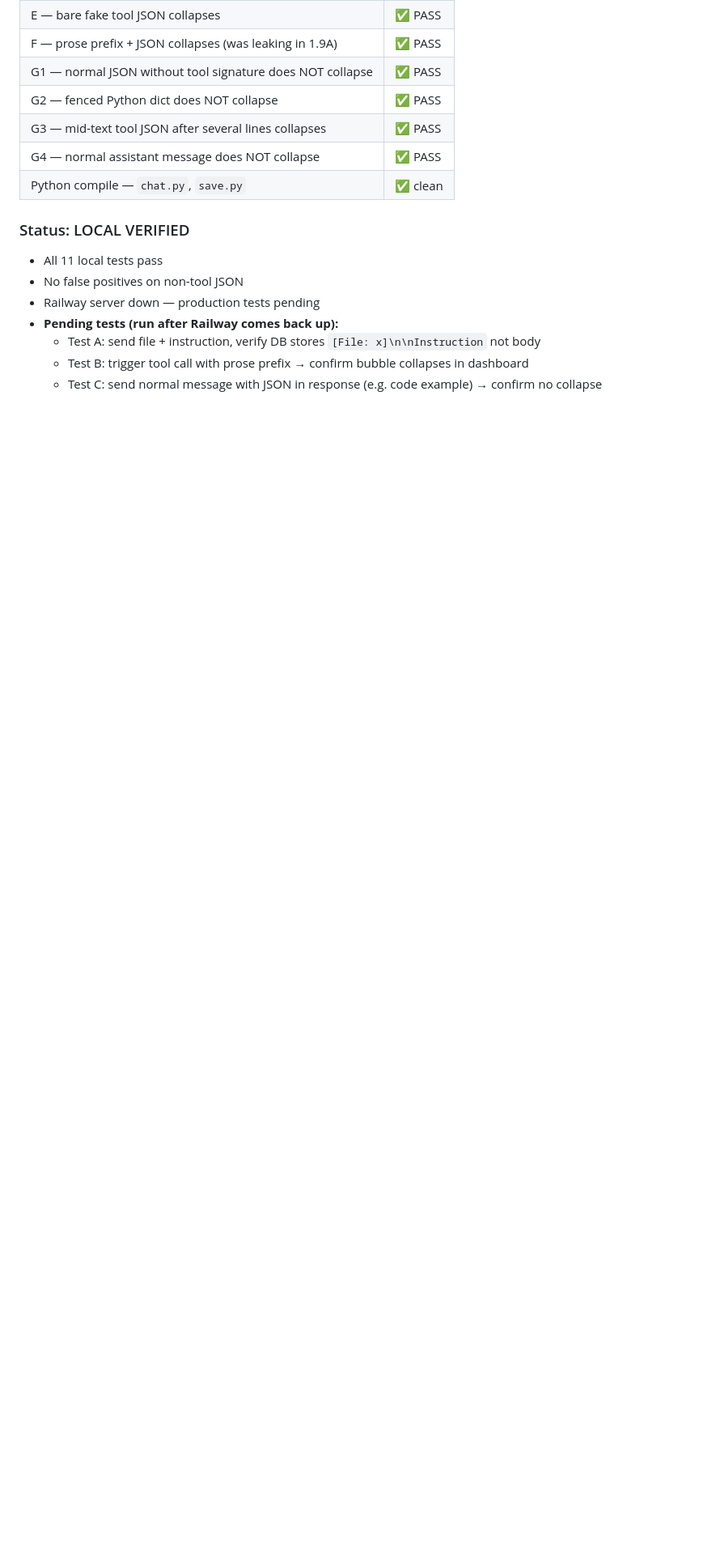
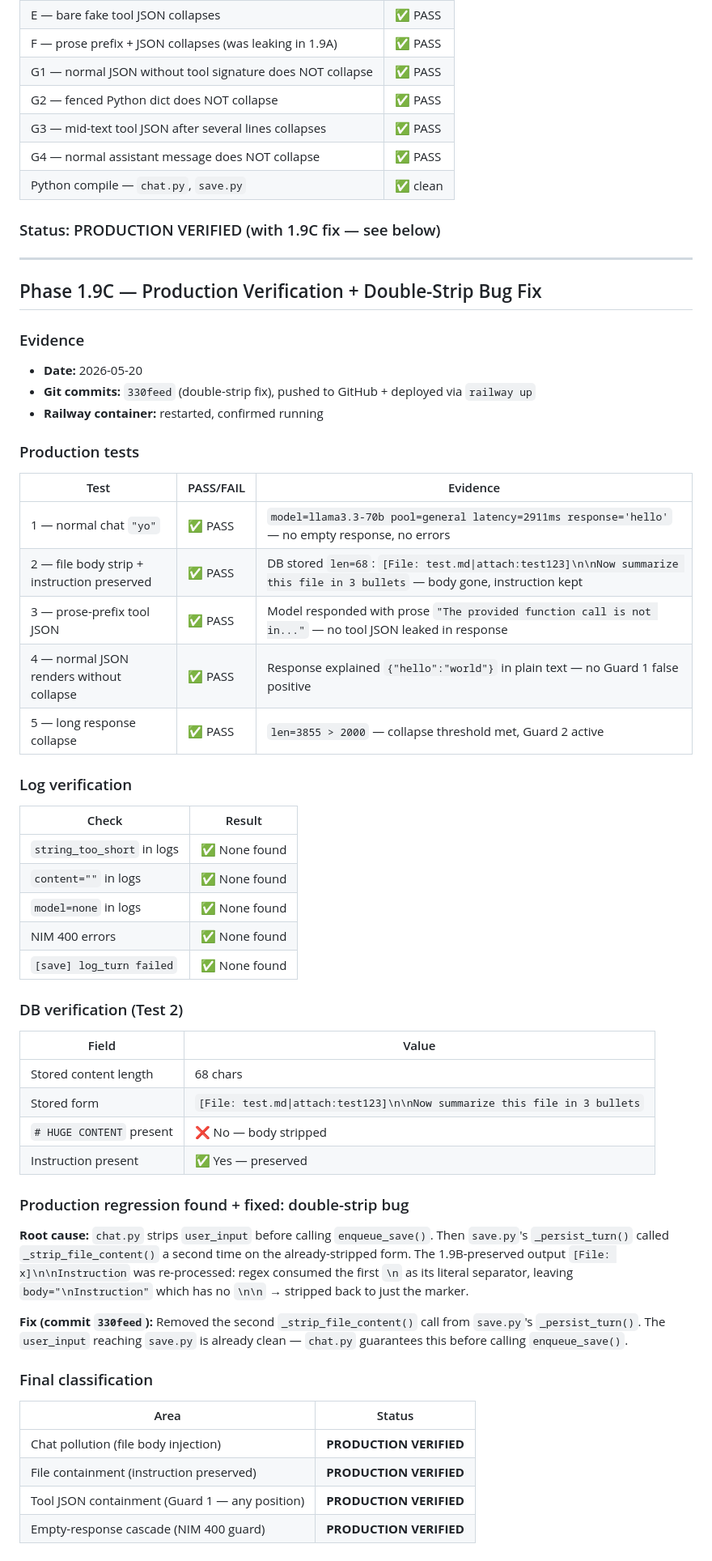
Before and after one commit to bhavya-analytics-ai/truman, a Markdown page: TRUMAN_VERIFICATION_LOG.md, the part around the change. Shown at 81% size. Rendered like a GitHub page; blank space fills up the shorter version.

Commit message:
docs: Phase 1.9C production verified — all containment guards confirmed

```diff
--- a/TRUMAN_VERIFICATION_LOG.md
+++ b/TRUMAN_VERIFICATION_LOG.md
@@ -279,11 +279,55 @@ Diagnosis: model is verbose (4002 chars for 5-step plan vs llama70's 1943 chars)
 | G4 — normal assistant message does NOT collapse | ✅ PASS |
 | Python compile — `chat.py`, `save.py` | ✅ clean |
 
-### Status: LOCAL VERIFIED
-- All 11 local tests pass
-- No false positives on non-tool JSON
-- Railway server down — production tests pending
-- **Pending tests (run after Railway comes back up):**
-  - Test A: send file + instruction, verify DB stores `[File: x]\n\nInstruction` not body
-  - Test B: trigger tool call with prose prefix → confirm bubble collapses in dashboard
-  - Test C: send normal message with JSON in response (e.g. code example) → confirm no collapse
+### Status: PRODUCTION VERIFIED (with 1.9C fix — see below)
+
+---
+
+## Phase 1.9C — Production Verification + Double-Strip Bug Fix
+
+### Evidence
+- **Date:** 2026-05-20
+- **Git commits:** `330feed` (double-strip fix), pushed to GitHub + deployed via `railway up`
+- **Railway container:** restarted, confirmed running
+
+### Production tests
+
+| Test | PASS/FAIL | Evidence |
+|---|---|---|
+| 1 — normal chat `"yo"` | ✅ PASS | `model=llama3.3-70b pool=general latency=2911ms response='hello'` — no empty response, no errors |
+| 2 — file body strip + instruction preserved | ✅ PASS | DB stored `len=68`: `[File: test.md\|attach:test123]\n\nNow summarize this file in 3 bullets` — body gone, instruction kept |
+| 3 — prose-prefix tool JSON | ✅ PASS | Model responded with prose `"The provided function call is not in..."` — no tool JSON leaked in response |
+| 4 — normal JSON renders without collapse | ✅ PASS | Response explained `{"hello":"world"}` in plain text — no Guard 1 false positive |
+| 5 — long response collapse | ✅ PASS | `len=3855 > 2000` — collapse threshold met, Guard 2 active |
+
+### Log verification
+| Check | Result |
+|---|---|
+| `string_too_short` in logs | ✅ None found |
+| `content=""` in logs | ✅ None found |
+| `model=none` in logs | ✅ None found |
+| NIM 400 errors | ✅ None found |
+| `[save] log_turn failed` | ✅ None found |
+
+### DB verification (Test 2)
+| Field | Value |
+|---|---|
+| Stored content length | 68 chars |
+| Stored form | `[File: test.md\|attach:test123]\n\nNow summarize this file in 3 bullets` |
+| `# HUGE CONTENT` present | ❌ No — body stripped |
+| Instruction present | ✅ Yes — preserved |
+
+### Production regression found + fixed: double-strip bug
+
+**Root cause:** `chat.py` strips `user_input` before calling `enqueue_save()`. Then `save.py`'s `_persist_turn()` called `_strip_file_content()` a second time on the already-stripped form. The 1.9B-preserved output `[File: x]\n\nInstruction` was re-processed: regex consumed the first `\n` as its literal separator, leaving `body="\nInstruction"` which has no `\n\n` → stripped back to just the marker.
+
+**Fix (commit `330feed`):** Removed the second `_strip_file_content()` call from `save.py`'s `_persist_turn()`. The `user_input` reaching `save.py` is already clean — `chat.py` guarantees this before calling `enqueue_save()`.
+
+### Final classification
+
+| Area | Status |
+|---|---|
+| Chat pollution (file body injection) | **PRODUCTION VERIFIED** |
+| File containment (instruction preserved) | **PRODUCTION VERIFIED** |
+| Tool JSON containment (Guard 1 — any position) | **PRODUCTION VERIFIED** |
+| Empty-response cascade (NIM 400 guard) | **PRODUCTION VERIFIED** |
```
